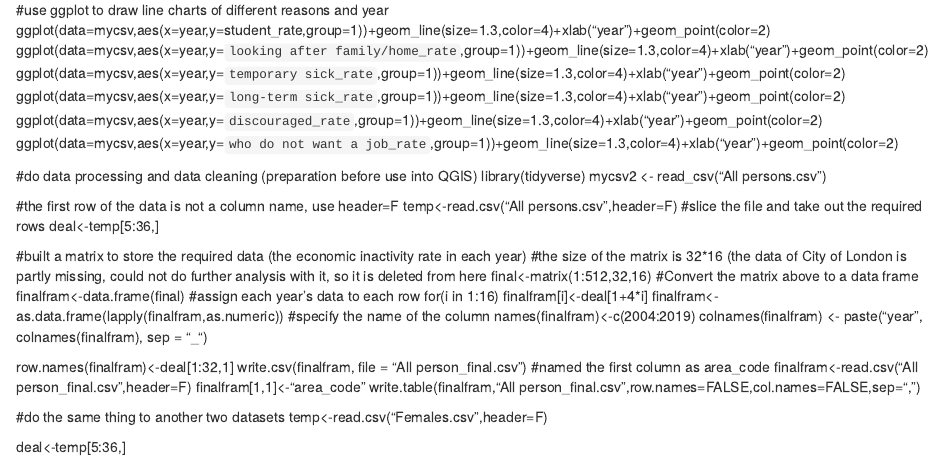
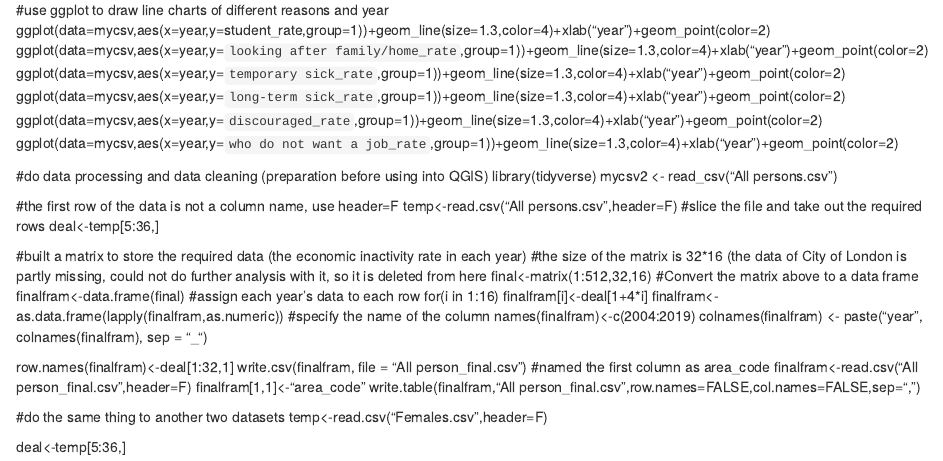
Before and after one commit to Huixin-coder/GIS-Assesment, an R Markdown document (Data Cleaning and Processing.rmd): the page in a window 1100 px wide, from 280 px down. Rendered offline with R 4.5, knitr and Pandoc, with nearby package versions.

Commit message:
Update Data Cleaning and Processing.rmd

```diff
--- a/Data Cleaning and Processing.rmd
+++ b/Data Cleaning and Processing.rmd
@@ -29,7 +29,7 @@ ggplot(data=mycsv,aes(x=year,y=`discouraged_rate`,group=1))+geom_line(size=1.3,c
 ggplot(data=mycsv,aes(x=year,y=`who do not want a job_rate`,group=1))+geom_line(size=1.3,color=4)+xlab("year")+geom_point(color=2)
 
 
-#do data processing and data cleaning (preparation before use into QGIS)
+#do data processing and data cleaning (preparation before using into QGIS)
 library(tidyverse)
 mycsv2 <- read_csv("All persons.csv")
 
```
